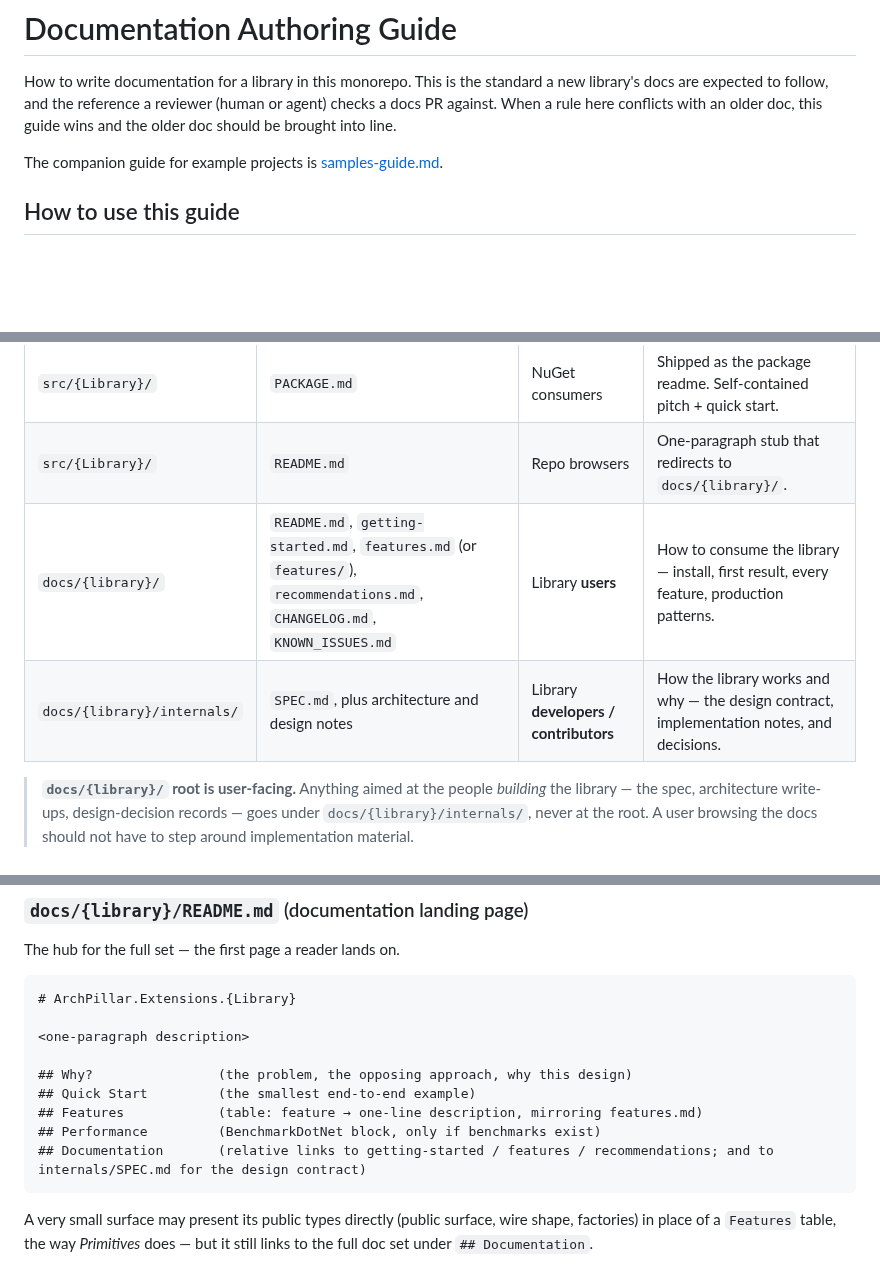
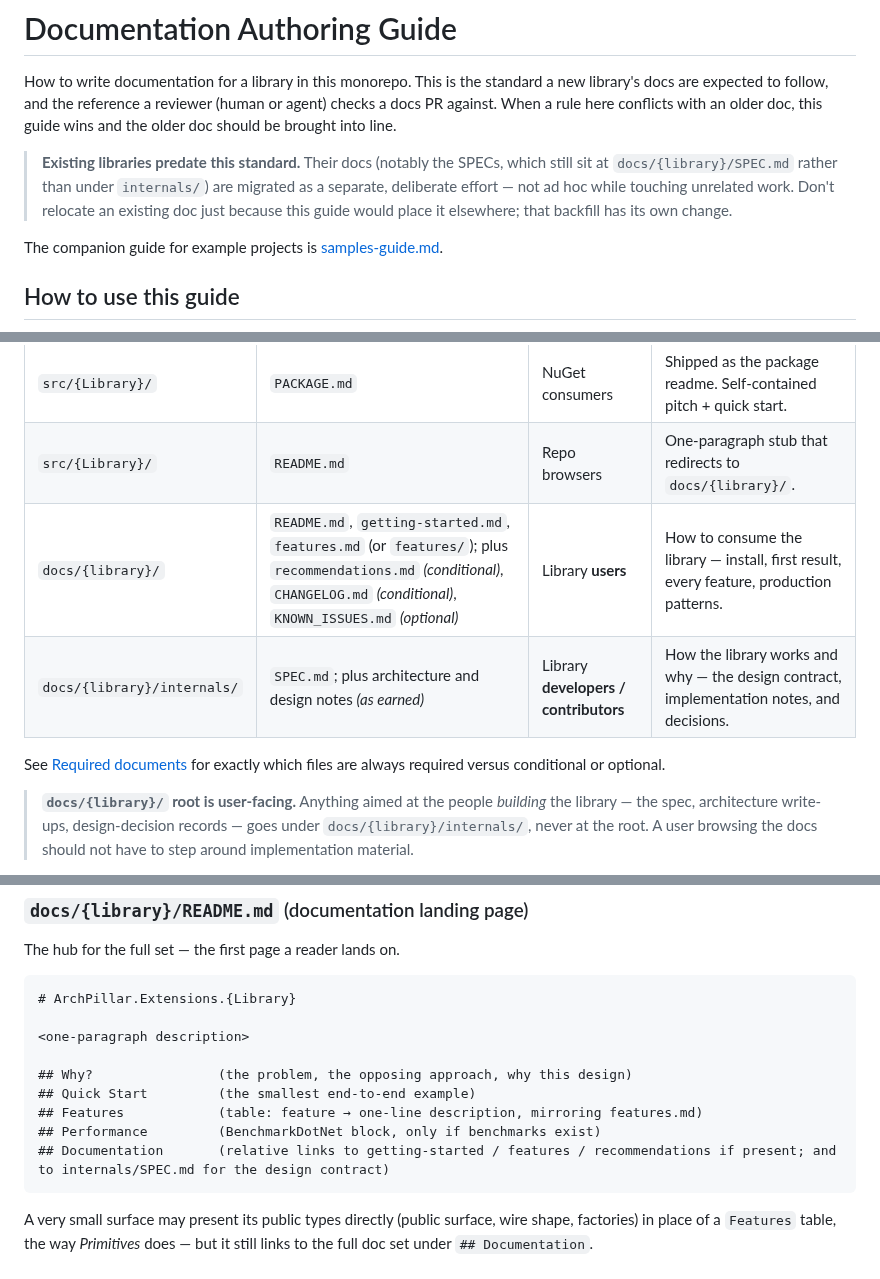
Before and after one commit to ArchPillar/extensions, a Markdown page: docs/authoring/documentation-guide.md, 3 parts joined by grey strips. Drawn GitHub-style; blank space fills up the shorter version.

Commit message:
Address code-review findings on the documentation guide
- CLAUDE.md: the pointer described "doc tiers", which no longer exist;
  correct it to the audience split (user docs vs internals).
- Add a note that existing libraries predate this standard and their docs
  (notably root-level SPECs) are migrated on a separate, deliberate effort
  rather than ad hoc — preventing premature file moves that would break the
  existing CLAUDE.md SPEC pointer.
- Annotate the location table so conditional/optional docs are not read as
  mandatory, and link it to Required documents.
- Mark the recommendations link in the docs README skeleton as "if present"
  so the skeleton never prescribes a broken link.
- Turn the informal "see features" reference into a real anchor link.

````diff
--- a/docs/authoring/documentation-guide.md
+++ b/docs/authoring/documentation-guide.md
@@ -4,6 +4,11 @@ How to write documentation for a library in this monorepo. This is the standard
 library's docs are expected to follow, and the reference a reviewer (human or agent)
 checks a docs PR against. When a rule here conflicts with an older doc, this guide wins
 and the older doc should be brought into line.
+
+> **Existing libraries predate this standard.** Their docs (notably the SPECs, which still
+> sit at `docs/{library}/SPEC.md` rather than under `internals/`) are migrated as a separate,
+> deliberate effort — not ad hoc while touching unrelated work. Don't relocate an existing
+> doc just because this guide would place it elsewhere; that backfill has its own change.
 
 The companion guide for example projects is [samples-guide.md](samples-guide.md).
 
@@ -24,8 +29,10 @@ Documentation splits by **audience**. The dividing line is "how do I *use* this?
 |----------|---------|----------|---------|
 | `src/{Library}/` | `PACKAGE.md` | NuGet consumers | Shipped as the package readme. Self-contained pitch + quick start. |
 | `src/{Library}/` | `README.md` | Repo browsers | One-paragraph stub that redirects to `docs/{library}/`. |
-| `docs/{library}/` | `README.md`, `getting-started.md`, `features.md` (or `features/`), `recommendations.md`, `CHANGELOG.md`, `KNOWN_ISSUES.md` | Library **users** | How to consume the library — install, first result, every feature, production patterns. |
-| `docs/{library}/internals/` | `SPEC.md`, plus architecture and design notes | Library **developers / contributors** | How the library works and why — the design contract, implementation notes, and decisions. |
+| `docs/{library}/` | `README.md`, `getting-started.md`, `features.md` (or `features/`); plus `recommendations.md` *(conditional)*, `CHANGELOG.md` *(conditional)*, `KNOWN_ISSUES.md` *(optional)* | Library **users** | How to consume the library — install, first result, every feature, production patterns. |
+| `docs/{library}/internals/` | `SPEC.md`; plus architecture and design notes *(as earned)* | Library **developers / contributors** | How the library works and why — the design contract, implementation notes, and decisions. |
+
+See [Required documents](#required-documents) for exactly which files are always required versus conditional or optional.
 
 > **`docs/{library}/` root is user-facing.** Anything aimed at the people *building* the
 > library — the spec, architecture write-ups, design-decision records — goes under
@@ -141,7 +148,7 @@ The hub for the full set — the first page a reader lands on.
 ## Quick Start         (the smallest end-to-end example)
 ## Features            (table: feature → one-line description, mirroring features.md)
 ## Performance         (BenchmarkDotNet block, only if benchmarks exist)
-## Documentation       (relative links to getting-started / features / recommendations; and to internals/SPEC.md for the design contract)
+## Documentation       (relative links to getting-started / features / recommendations if present; and to internals/SPEC.md for the design contract)
 ```
 
 A very small surface may present its public types directly (public surface, wire shape,
````
Also changed, not shown: other parts of docs/authoring/documentation-guide.md (+2 -2 lines), CLAUDE.md (+1 -1 lines).
